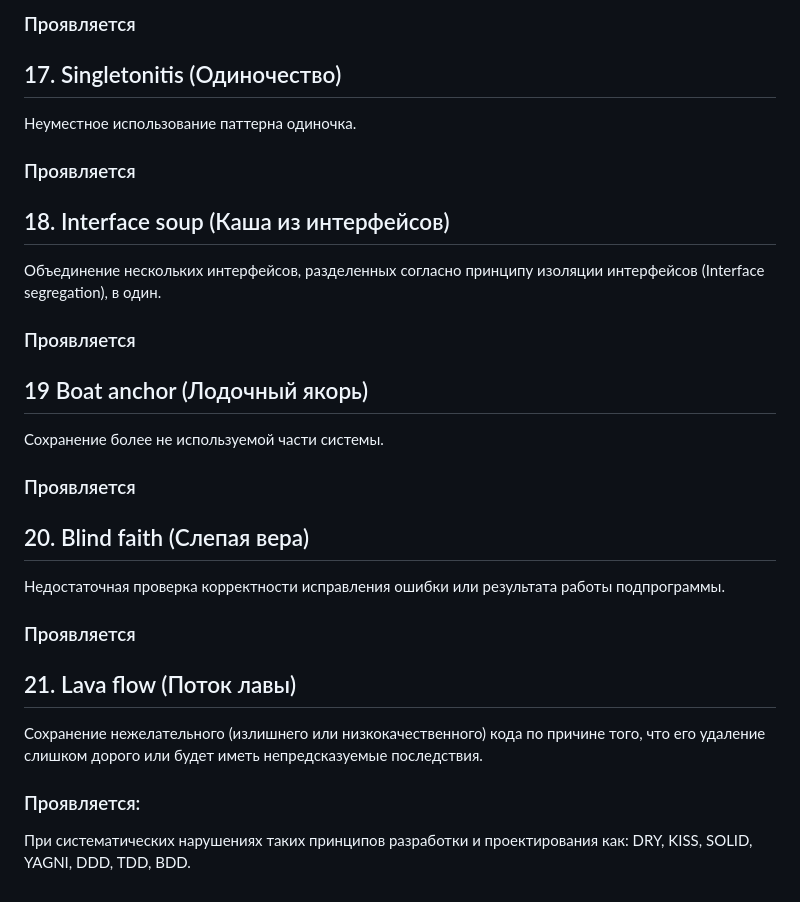
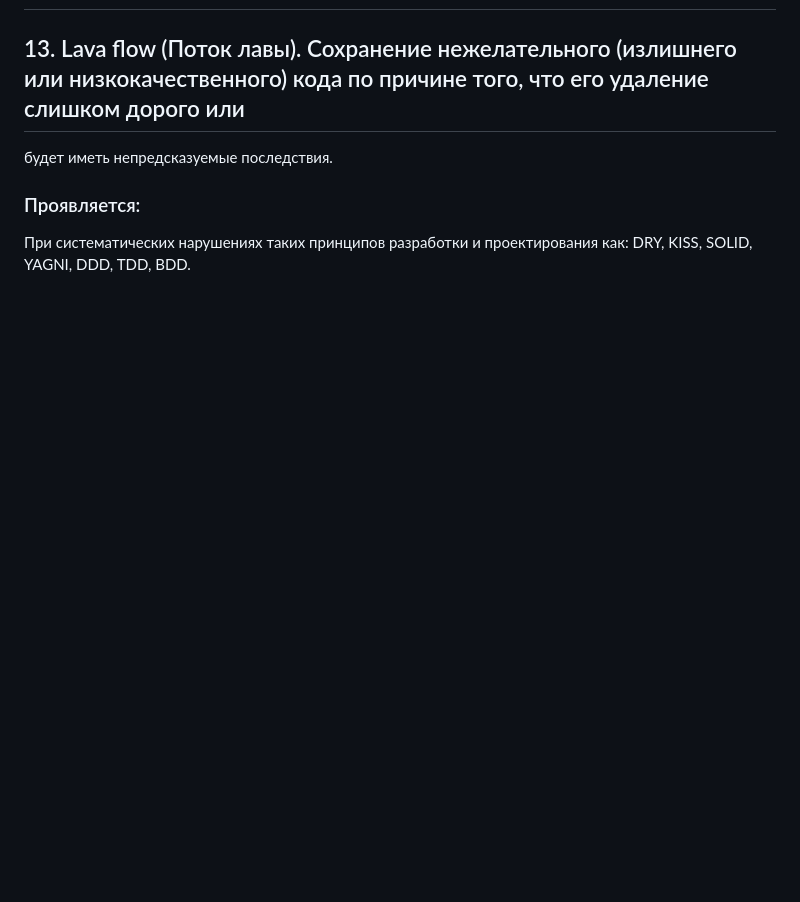
Before and after one commit to Dmseper/Frontend-Developers-Handbook, a Markdown page: anti-patterns/anti-patterns.md, the part around one of its changes. Drawn GitHub-style; blank space fills up the shorter version.

```diff
--- a/anti-patterns/anti-patterns.md
+++ b/anti-patterns/anti-patterns.md
@@ -73,32 +39,4 @@ Cлабо-структурированная и плохо спроектиро
-### Проявляется
-
-## 17. Singletonitis (Одиночество)
-
-Неуместное использование паттерна одиночка.
-
-### Проявляется
-
-## 18. Interface soup (Каша из интерфейсов)
-
-Объединение нескольких интерфейсов, разделенных согласно принципу изоляции интерфейсов (Interface segregation), в один.
-
-### Проявляется
-
-## 19 Boat anchor (Лодочный якорь)
-
-Сохранение более не используемой части системы.
-
-### Проявляется
-
-## 20. Blind faith (Слепая вера)
-
-Недостаточная проверка корректности исправления ошибки или результата работы подпрограммы.
-
-### Проявляется
-
-## 21. Lava flow (Поток лавы)
-
-Сохранение нежелательного (излишнего или низкокачественного) кода по причине того, что его удаление слишком дорого или
+## 13. Lava flow (Поток лавы). Сохранение нежелательного (излишнего или низкокачественного) кода по причине того, что его удаление слишком дорого или
 будет иметь непредсказуемые последствия.
 
 ### Проявляется:
```
Also changed, not shown: other parts of anti-patterns/anti-patterns.md (+12 -46 lines).
